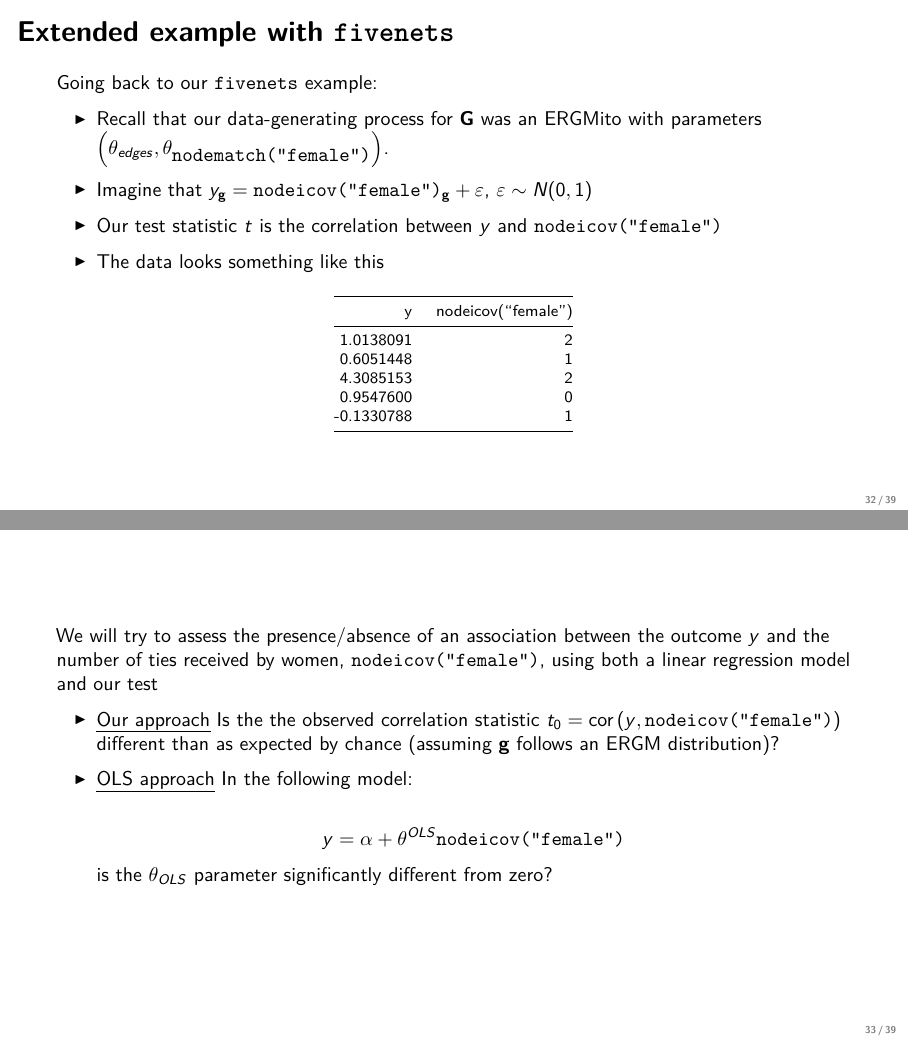
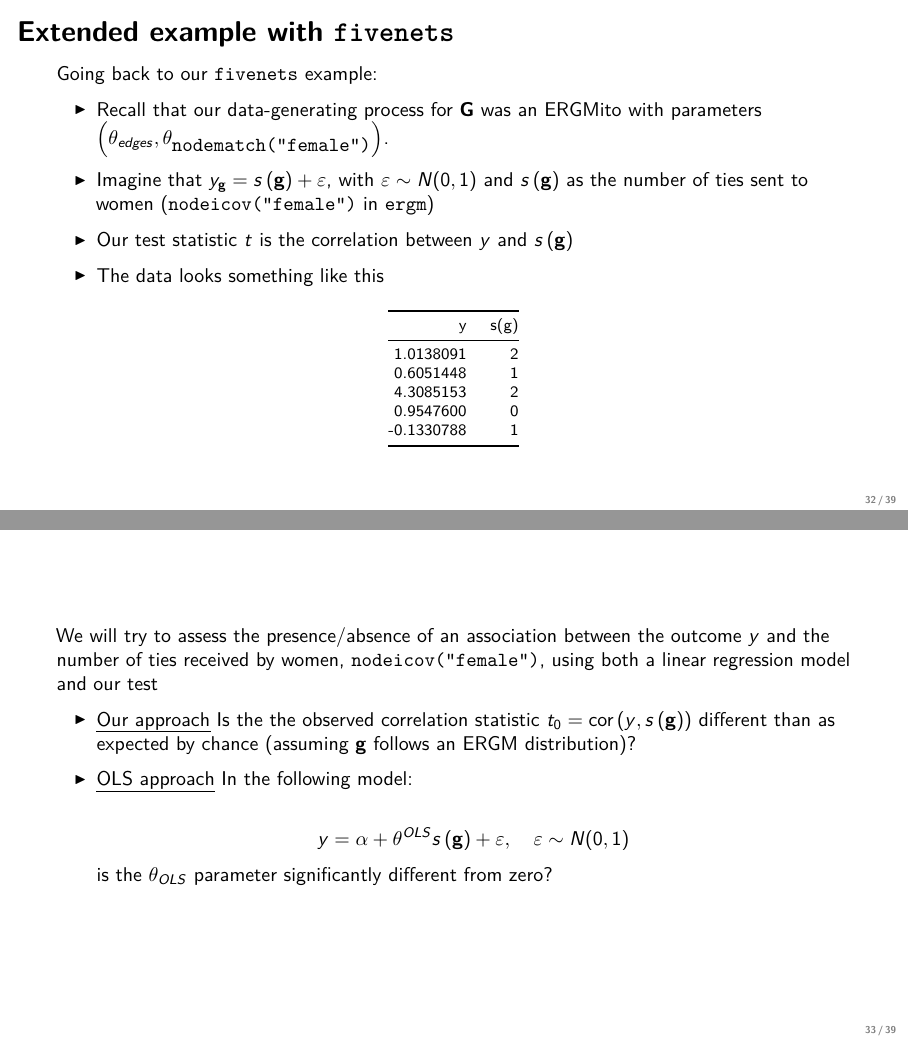
Before and after one commit to gvegayon/nu2019, an R Markdown document (talk/index.Rmd): pages 106 and 107 of 122 before the commit and pages 106 and 110 of 126 after it, joined at a grey line. The pictures show the output file talk/index.pdf that the author committed with the source.

Commit message:
Last minute changes...

````diff
--- a/talk/index.Rmd
+++ b/talk/index.Rmd
@@ -596,9 +597,9 @@ Going back to our `fivenets` example: \pause
 
 - Recall that our data-generating process for $\Graph$ was an ERGMito with parameters $\left(\theta_{edges}, \theta_{\mbox{\texttt{nodematch("female")}}}\right)$.\pause
 
-- Imagine that $\depvar_\graph = \mbox{\texttt{nodeicov("female")}}_\graph + \varepsilon$, $\varepsilon\sim N(0,1)$\pause
+- Imagine that $\depvar_\graph = \sufstats{\graph} + \varepsilon$, with $\varepsilon\sim N(0,1)$ and $\sufstats{\graph}$ as the number of ties sent to women (`nodeicov("female")` in `ergm`)\pause
 
-- Our test statistic $t$ is the correlation between $\depvar$ and \texttt{nodeicov("female")}\pause
+- Our test statistic $t$ is the correlation between $\depvar$ and $\sufstats{\graph}$\pause
 
 - The data looks something like this\pause
 
@@ -607,19 +608,19 @@ knitr::kable(data.frame(
   y = unname(y),
   `nodeicov("female")` = unname(count_stats(fivenets ~ nodeicov("female"))),
   check.rows = FALSE
-), col.names = c("y", "nodeicov(\"female\")"))
+), col.names = c("y", "s(g)"))
 ```
 
 ---
 
-We will try to assess the presence/absence of an association between the outcome $\depvar$ and the number of ties received by women, `nodeicov("female")`, using both a linear regression model and our test
+We will try to assess the presence/absence of an association between the outcome $\depvar$ and the number of ties received by women, `nodeicov("female")`, using both a linear regression model and our test\pause
 
--   *Our approach* Is the the observed correlation statistic $t_0 = \mbox{cor}\left(y, \mbox{\texttt{nodeicov("female")}}\right)$ different than as expected by chance (assuming $\graph$ follows an ERGM distribution)?
+-   *Our approach* Is the the observed correlation statistic $t_0 = \mbox{cor}\left(y, \sufstats{\graph}\right)$ different than as expected by chance (assuming $\graph$ follows an ERGM distribution)?\pause
 
--   *OLS approach* In the following model:
+-   *OLS approach* In the following model:\pause
 
     $$
-    \depvar = \alpha + \theta^{OLS}\mbox{\texttt{nodeicov("female")}} % + \varepsilon,\quad\varepsilon\sim N(0,1)
+    \depvar = \alpha + \theta^{OLS}\sufstats{\graph} + \varepsilon,\quad\varepsilon\sim N(0,1)
     $$
     is the $\theta_{OLS}$ parameter significantly different from zero?
 
````
Also changed, not shown: talk/index.pdf, talk/index_files/figure-beamer/fivenets-print-results-partII-1.pdf, talk/index.Rmd (13 more changed lines).
